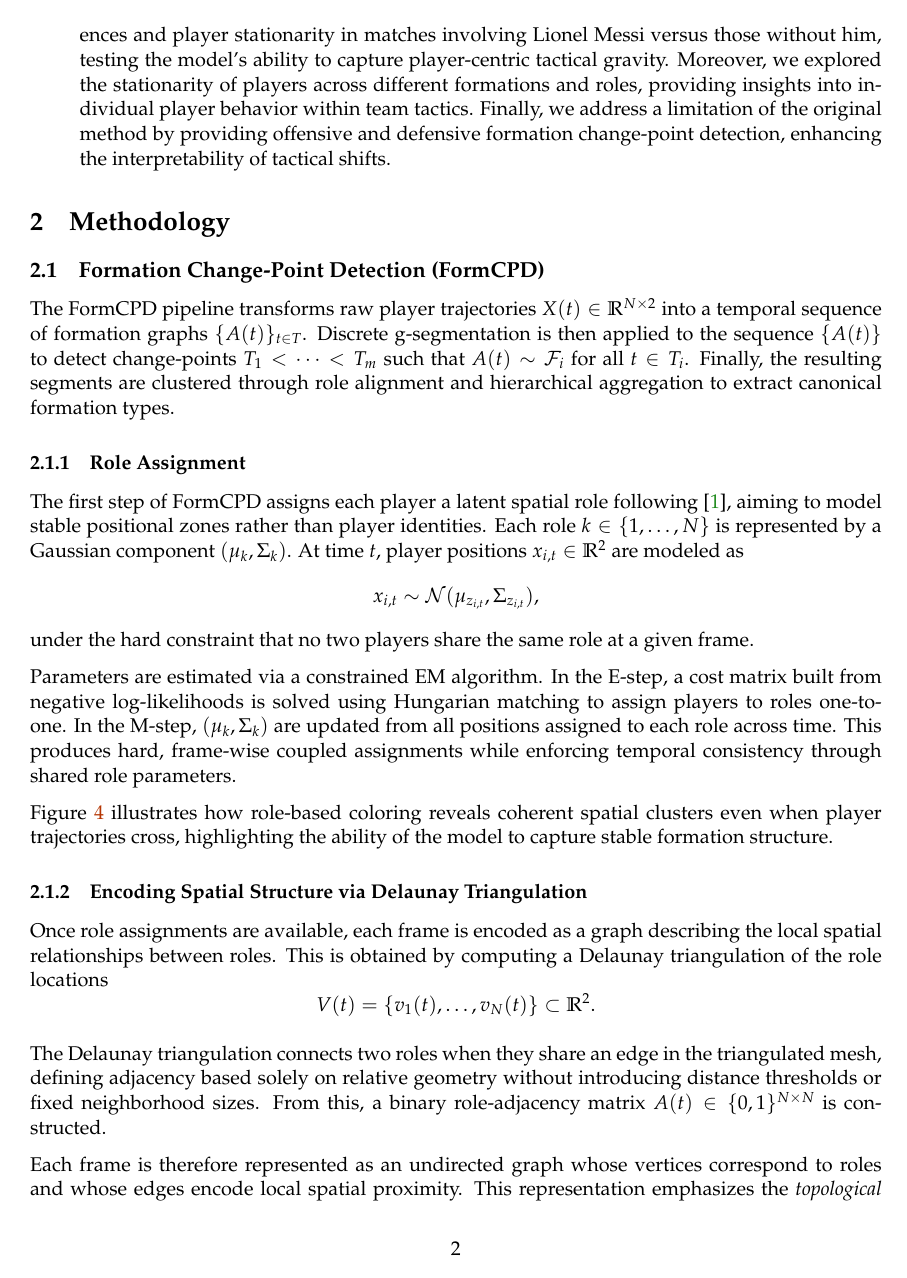
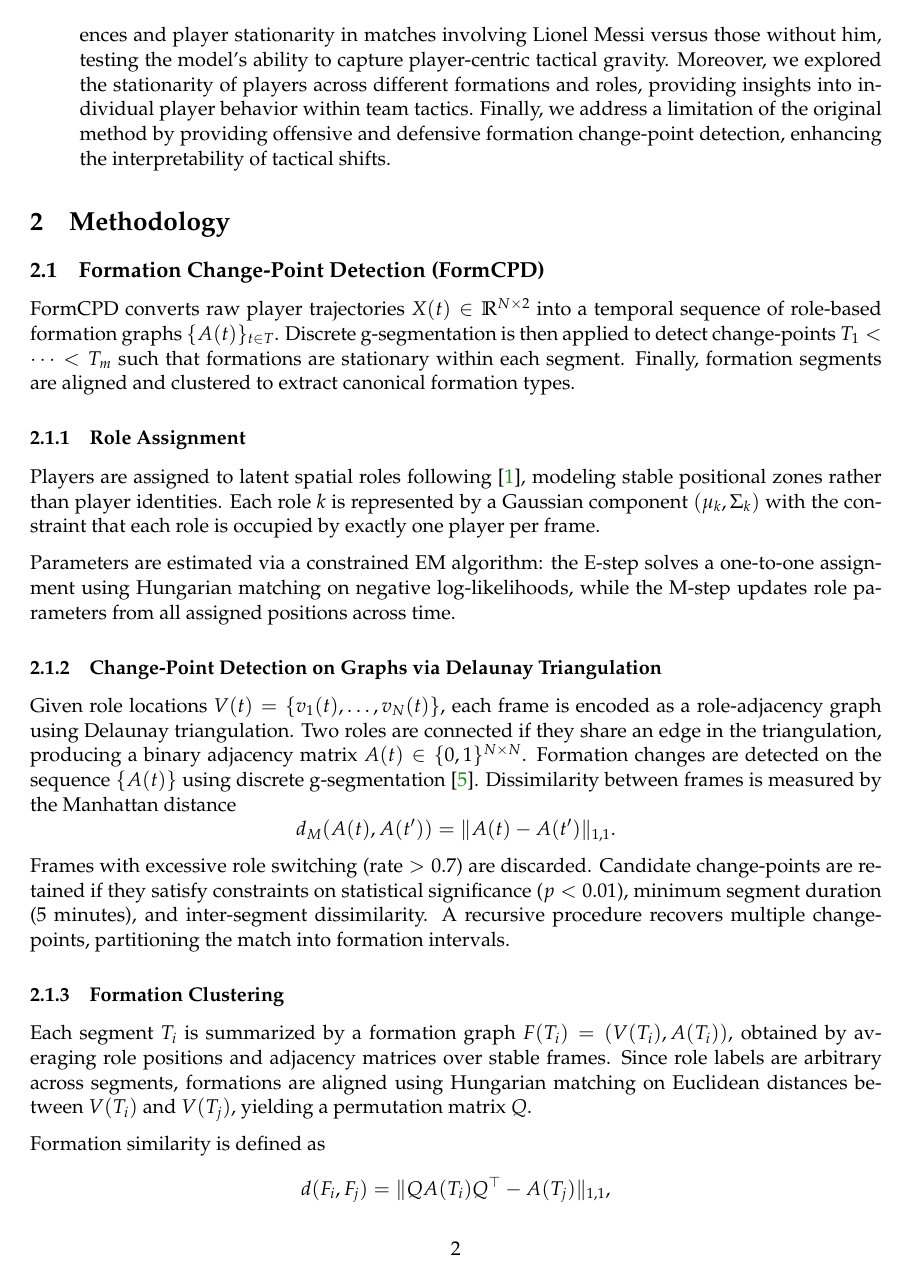
Before and after one commit to fotisk07/TimeSeries-MiniProject, a LaTeX document (report/main.tex, which reads report/sections/2a_formcpd.tex): page 2 of 11. Compiled offline with pdfLaTeX.

Commit message:
shorter formcpd

```diff
--- a/report/sections/2a_formcpd.tex
+++ b/report/sections/2a_formcpd.tex
@@ -1,27 +1,70 @@
+% \subsection{Formation Change-Point Detection (FormCPD)} \label{sec:formcpd}
+
+% The FormCPD pipeline transforms raw player trajectories \(X(t) \in \mathbb{R}^{N \times 2}\) into a temporal sequence of formation graphs \(\{A(t)\}_{t \in T}\). Discrete g-segmentation is then applied to the sequence \(\{A(t)\}\) to detect change-points \(T_1 < \cdots < T_m\) such that \(A(t) \sim \mathcal{F}_i\) for all \(t \in T_i\). Finally, the resulting segments are clustered through role alignment and hierarchical aggregation to extract canonical formation types.
+
+% \subsubsection{Role Assignment}
+
+% The first step of FormCPD assigns each player a latent spatial role following \cite{Bialkowski2014LargeScale}, aiming to model stable positional zones rather than player identities. Each role \(k \in \{1,\dots,N\}\) is represented by a Gaussian component \((\mu_k,\Sigma_k)\). At time \(t\), player positions \(x_{i,t} \in \mathbb{R}^2\) are modeled as
+% \[
+% x_{i,t} \sim \mathcal{N}(\mu_{z_{i,t}}, \Sigma_{z_{i,t}}),
+% \]
+% under the hard constraint that no two players share the same role at a given frame.
+
+% Parameters are estimated via a constrained EM algorithm. In the E-step, a cost matrix built from negative log-likelihoods is solved using Hungarian matching to assign players to roles one-to-one. In the M-step, \((\mu_k,\Sigma_k)\) are updated from all positions assigned to each role across time. This produces hard, frame-wise coupled assignments while enforcing temporal consistency through shared role parameters.
+
+% Figure~\ref{fig:role_swap} illustrates how role-based coloring reveals coherent spatial clusters even when player trajectories cross, highlighting the ability of the model to capture stable formation structure.
+
+
+% \subsubsection{Encoding Spatial Structure via Delaunay Triangulation}
+
+% Once role assignments are available, each frame is encoded as a graph describing the local spatial relationships between roles. This is obtained by computing a Delaunay triangulation of the role locations
+% \[
+% V(t) = \{v_1(t), \dots, v_N(t)\} \subset \mathbb{R}^2 .
+% \]
+
+% The Delaunay triangulation connects two roles when they share an edge in the triangulated mesh, defining adjacency based solely on relative geometry without introducing distance thresholds or fixed neighborhood sizes. From this, a binary role-adjacency matrix \(A(t) \in \{0,1\}^{N \times N}\) is constructed.
+
+% Each frame is therefore represented as an undirected graph whose vertices correspond to roles and whose edges encode local spatial proximity. This representation emphasizes the \emph{topological} structure of the formation rather than precise metric distances. Combined with role indexing, it remains invariant to player permutations: transient exchanges of positions do not alter the role-adjacency graph as long as players remain within the same spatial zones.
+
+% Figure~\ref{fig:delaunay_examples} shows Delaunay triangulations computed from simulated role positions before and after a formation change from 4--4--2 to 3--4--3. The change induces a clear reconfiguration of spatial adjacency relationships.
+
+% Figure~\ref{fig:adjacency_experiment} presents the corresponding role-adjacency matrices. Instantaneous matrices (top row) exhibit small fluctuations due to geometric noise, whereas averaging over each formation segment (bottom row) yields stable, formation-specific patterns used as inputs for clustering.
+
+% \subsubsection{Change-Point Detection via Discrete g-Segmentation}
+
+% Formation change-points are detected on the temporal sequence of role-adjacency matrices \(\{A(t)\}\) using discrete g-segmentation \cite{zhang2019graphbasedtwosampletestsdata}, a graph-based CPD method suitable for high-dimensional and discrete observations. Pairwise dissimilarities are measured with the Manhattan distance
+% \[
+% d_M\big(A(t),A(t')\big) = \|A(t)-A(t')\|_{1,1}.
+% \]
+% Frames with excessive role switching (rate \(>0.7\)) are removed to discard abnormal game situations. The scan statistic identifies candidate change-points \(\tau\), which are retained as significant if they satisfy constraints on \(p\)-value (\(<0.01\)), segment duration (at least 5 minutes on both sides), and inter-segment dissimilarity. A recursive procedure is applied to recover multiple change-points, yielding a partition of the match into formation intervals \(T_1 < \cdots < T_m\).
+
+% \subsubsection{Formation Clustering}
+
+% Each formation segment \(T_i\) is represented by a formation graph \(F(T_i)=(V(T_i),A(T_i))\), obtained by averaging the role locations and role-adjacency matrices over the stable frames \(t \in T_i^*\).
+
+% When comparing formations across segments or matches, role indices are not directly comparable since labels are arbitrary. We therefore align roles between two formation graphs by solving an optimal assignment problem using the Hungarian algorithm on the Euclidean distances between vertex sets \(V(T_i)\) and \(V(T_j)\), yielding a permutation matrix \(Q\). This alignment ensures that homologous spatial roles are matched prior to comparison.
+
+% Formation similarity is then measured using the Manhattan distance between aligned adjacency matrices,
+% \[
+% d(F_i, F_j) = \| Q A(T_i) Q^\top - A(T_j) \|_{1,1},
+% \]
+% which captures differences in \emph{topological structure} rather than absolute positioning. Based on these pairwise distances, agglomerative hierarchical clustering is applied to group formation graphs into a small number of canonical formation types.
+
 \subsection{Formation Change-Point Detection (FormCPD)} \label{sec:formcpd}
 
-The FormCPD pipeline transforms raw player trajectories \(X(t) \in \mathbb{R}^{N \times 2}\) into a temporal sequence of formation graphs \(\{A(t)\}_{t \in T}\). Discrete g-segmentation is then applied to the sequence \(\{A(t)\}\) to detect change-points \(T_1 < \cdots < T_m\) such that \(A(t) \sim \mathcal{F}_i\) for all \(t \in T_i\). Finally, the resulting segments are clustered through role alignment and hierarchical aggregation to extract canonical formation types.
+FormCPD converts raw player trajectories \(X(t) \in \mathbb{R}^{N \times 2}\) into a temporal sequence of role-based formation graphs \(\{A(t)\}_{t \in T}\). Discrete g-segmentation is then applied to detect change-points \(T_1 < \cdots < T_m\) such that formations are stationary within each segment. Finally, formation segments are aligned and clustered to extract canonical formation types.
 
 \subsubsection{Role Assignment}
 
-The first step of FormCPD assigns each player a latent spatial role following \cite{Bialkowski2014LargeScale}, aiming to model stable positional zones rather than player identities. Each role \(k \in \{1,\dots,N\}\) is represented by a Gaussian component \((\mu_k,\Sigma_k)\). At time \(t\), player positions \(x_{i,t} \in \mathbb{R}^2\) are modeled as
+Players are assigned to latent spatial roles following \cite{Bialkowski2014LargeScale}, modeling stable positional zones rather than player identities. Each role \(k\) is represented by a Gaussian component \((\mu_k, \Sigma_k)\) with the constraint that each role is occupied by exactly one player per frame.
+
+Parameters are estimated via a constrained EM algorithm: the E-step solves a one-to-one assignment using Hungarian matching on negative log-likelihoods, while the M-step updates role parameters from all assigned positions across time.
+
+\subsubsection{Change-Point Detection on Graphs via Delaunay Triangulation}
+
+Given role locations \(V(t) = \{v_1(t), \dots, v_N(t)\}\), each frame is encoded as a role-adjacency graph using Delaunay triangulation. Two roles are connected if they share an edge in the triangulation, producing a binary adjacency matrix \(A(t) \in \{0,1\}^{N \times N}\).
+Formation changes are detected on the sequence \(\{A(t)\}\) using discrete g-segmentation \cite{zhang2019graphbasedtwosampletestsdata}. Dissimilarity between frames is measured by the Manhattan distance
 \[
-x_{i,t} \sim \mathcal{N}(\mu_{z_{i,t}}, \Sigma_{z_{i,t}}),
+d_M(A(t), A(t')) = \|A(t) - A(t')\|_{1,1}.
 \]
-under the hard constraint that no two players share the same role at a given frame.
-
-Parameters are estimated via a constrained EM algorithm. In the E-step, a cost matrix built from negative log-likelihoods is solved using Hungarian matching to assign players to roles one-to-one. In the M-step, \((\mu_k,\Sigma_k)\) are updated from all positions assigned to each role across time. This produces hard, frame-wise coupled assignments while enforcing temporal consistency through shared role parameters.
-
-Figure~\ref{fig:role_swap} illustrates how role-based coloring reveals coherent spatial clusters even when player trajectories cross, highlighting the ability of the model to capture stable formation structure.
-
-
-\subsubsection{Encoding Spatial Structure via Delaunay Triangulation}
-
-Once role assignments are available, each frame is encoded as a graph describing the local spatial relationships between roles. This is obtained by computing a Delaunay triangulation of the role locations
-\[
-V(t) = \{v_1(t), \dots, v_N(t)\} \subset \mathbb{R}^2 .
-\]
-
-The Delaunay triangulation connects two roles when they share an edge in the triangulated mesh, defining adjacency based solely on relative geometry without introducing distance thresholds or fixed neighborhood sizes. From this, a binary role-adjacency matrix \(A(t) \in \{0,1\}^{N \times N}\) is constructed.
-
-Each frame is therefore represented as an undirected graph whose vertices correspond to roles and whose edges encode local spatial proximity. This representation emphasizes the \emph{topological} structure of the formation rather than precise metric distances. Combined with role indexing, it remains invariant to player permutations: transient exchanges of positions do not alter the role-adjacency graph as long as players remain within the same spatial zones.
+Frames with excessive role switching (rate \(>0.7\)) are discarded. Candidate change-points are retained if they satisfy constraints on statistical significance (\(p < 0.01\)), minimum segment duration (5 minutes), and inter-segment dissimilarity. A recursive procedure recovers multiple change-points, partitioning the match into formation intervals.
@@ -40,11 +71,9 @@ Frames with excessive role switching (rate \(>0.7\)) are removed to discard abno
 
 \subsubsection{Formation Clustering}
 
-Each formation segment \(T_i\) is represented by a formation graph \(F(T_i)=(V(T_i),A(T_i))\), obtained by averaging the role locations and role-adjacency matrices over the stable frames \(t \in T_i^*\).
+Each segment \(T_i\) is summarized by a formation graph \(F(T_i) = (V(T_i), A(T_i))\), obtained by averaging role positions and adjacency matrices over stable frames. Since role labels are arbitrary across segments, formations are aligned using Hungarian matching on Euclidean distances between \(V(T_i)\) and \(V(T_j)\), yielding a permutation matrix \(Q\).
 
-When comparing formations across segments or matches, role indices are not directly comparable since labels are arbitrary. We therefore align roles between two formation graphs by solving an optimal assignment problem using the Hungarian algorithm on the Euclidean distances between vertex sets \(V(T_i)\) and \(V(T_j)\), yielding a permutation matrix \(Q\). This alignment ensures that homologous spatial roles are matched prior to comparison.
-
-Formation similarity is then measured using the Manhattan distance between aligned adjacency matrices,
+Formation similarity is defined as
 \[
 d(F_i, F_j) = \| Q A(T_i) Q^\top - A(T_j) \|_{1,1},
 \]
```
Also changed, not shown: report/main.pdf, report/sections/2a_formcpd.tex (14 more changed lines), 1 other file.
